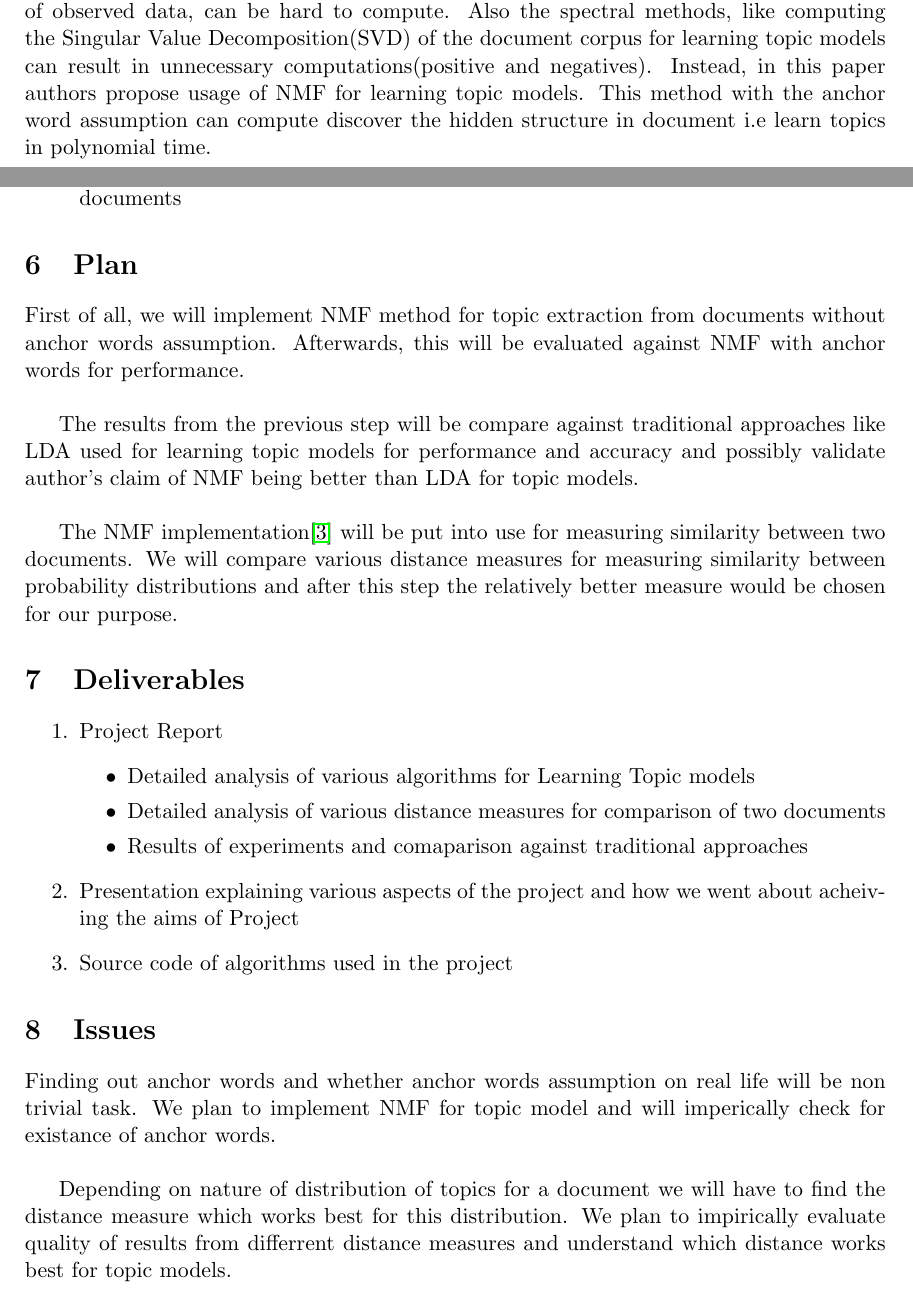
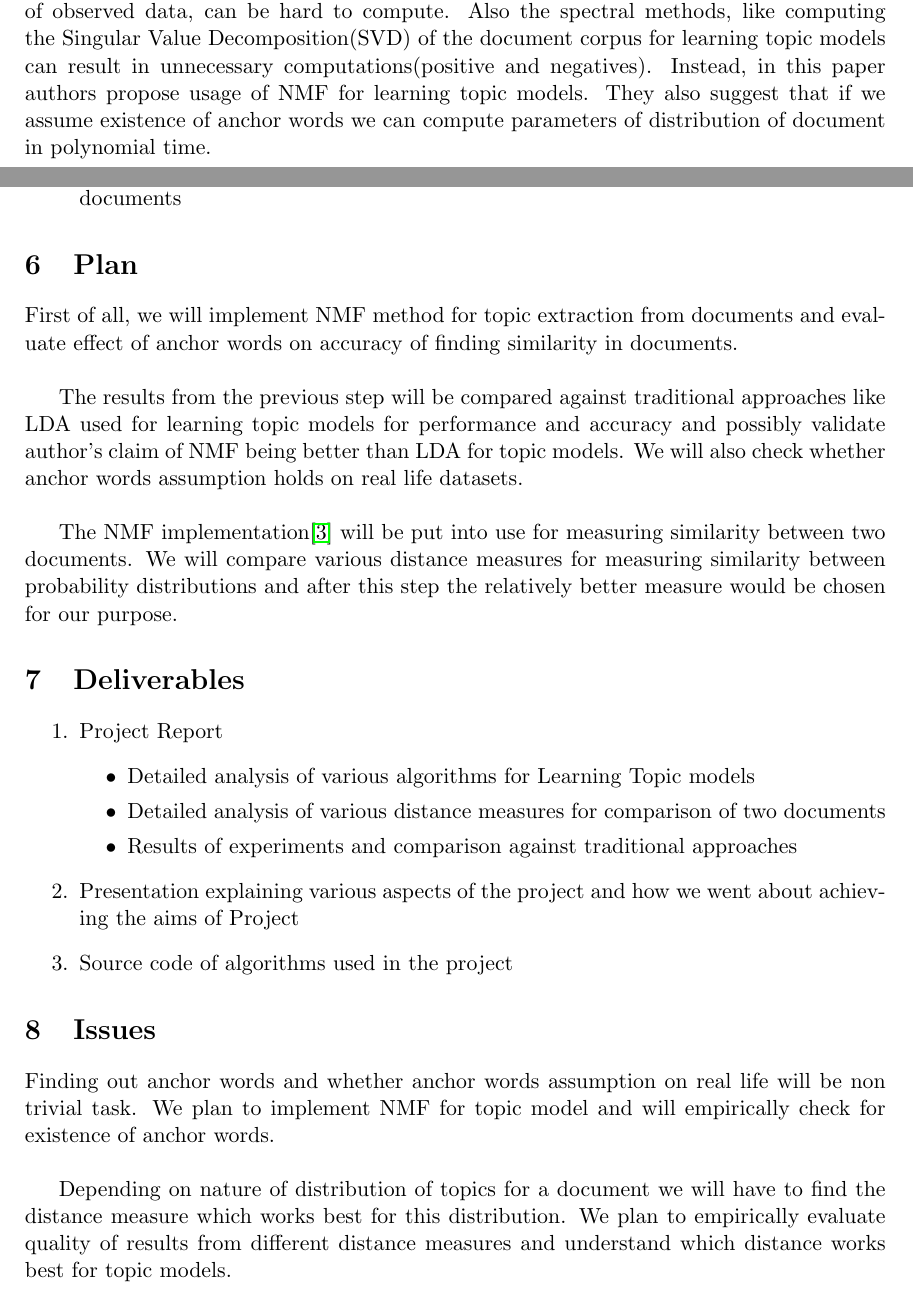
Before and after one commit to primalpop/641-Project, a LaTeX document (Proposal.tex): two parts of pages 3 and 4 of 6, joined at a grey line, cut so that both start at the same text. Compiled offline with pdfLaTeX.

Commit message:
Some changes

```diff
--- a/Proposal.tex
+++ b/Proposal.tex
@@ -76,7 +76,7 @@ The current approaches for learning Topic models use a Bayesian model based on t
 \item Latent Dirichlet Allocation(LDA)
 \item Corelated Topics model based on Pachinko Allocation
 \end{itemize}
-These models use algorithms which requires information about the maximum likelihood of observed data, can be hard to compute. Also the spectral methods, like computing the Singular Value Decomposition(SVD) of the document corpus for learning topic models can result in unnecessary computations(positive and negatives). Instead, in this paper authors propose usage of NMF for learning topic models. This method with the anchor word assumption can compute discover the hidden structure in document i.e learn topics in polynomial time.
+These models use algorithms which requires information about the maximum likelihood of observed data, can be hard to compute. Also the spectral methods, like computing the Singular Value Decomposition(SVD) of the document corpus for learning topic models can result in unnecessary computations(positive and negatives). Instead, in this paper authors propose usage of NMF for learning topic models. They also suggest that if we assume existence of anchor words we can compute parameters of distribution of document in polynomial time.
 
 
 \section{Specific Aims}
@@ -91,9 +91,9 @@ These models use algorithms which requires information about the maximum likelih
 
 \section{Plan}
 
-First of all, we will implement NMF method for topic extraction from documents without anchor words assumption. Afterwards, this will be evaluated against NMF with anchor words for performance. \\
+First of all, we will implement NMF method for topic extraction from documents and evaluate effect of anchor words on accuracy of finding similarity in documents.\\
 
-The results from the previous step will be compare against traditional approaches like LDA used for learning topic models for performance and accuracy and possibly validate author's claim of NMF being better than LDA for topic models. \\
+The results from the previous step will be compared against traditional approaches like LDA used for learning topic models for performance and accuracy and possibly validate author's claim of NMF being better than LDA for topic models. We will also check whether anchor words assumption holds on real life datasets.\\
 
 The NMF implementation{\cite{nmf}} will be put into use for measuring similarity between two documents. We will compare various distance measures for measuring similarity between probability distributions and after this step the relatively better measure would be chosen for our purpose.
 
@@ -103,16 +103,16 @@ The NMF implementation{\cite{nmf}} will be put into use for measuring similarity
 \begin{itemize}
 \item Detailed analysis of various algorithms for Learning Topic models
 \item Detailed analysis of various distance measures for comparison of two documents
-\item Results of experiments and comaparison against traditional approaches
+\item Results of experiments and comparison against traditional approaches
 \end{itemize}
-\item Presentation explaining various aspects of the project and how we went about acheiving the aims of Project
+\item Presentation explaining various aspects of the project and how we went about achieving the aims of Project
 \item Source code of algorithms used in the project
 \end{enumerate}
 
 \section{Issues}
-Finding out anchor words and whether anchor words assumption on real life will be non trivial task. We plan to implement NMF for topic model and will imperically check for existance of anchor words. \\
+Finding out anchor words and whether anchor words assumption on real life will be non trivial task. We plan to implement NMF for topic model and will empirically check for existence of anchor words. \\
 
-Depending on nature of distribution of topics for a document we will have to find the distance measure which works best for this distribution. We plan to impirically evaluate quality of results from differrent distance measures and understand which distance works best for topic models.
+Depending on nature of distribution of topics for a document we will have to find the distance measure which works best for this distribution. We plan to empirically evaluate quality of results from different distance measures and understand which distance works best for topic models.
 
 
 \begin{thebibliography}{99}
```
